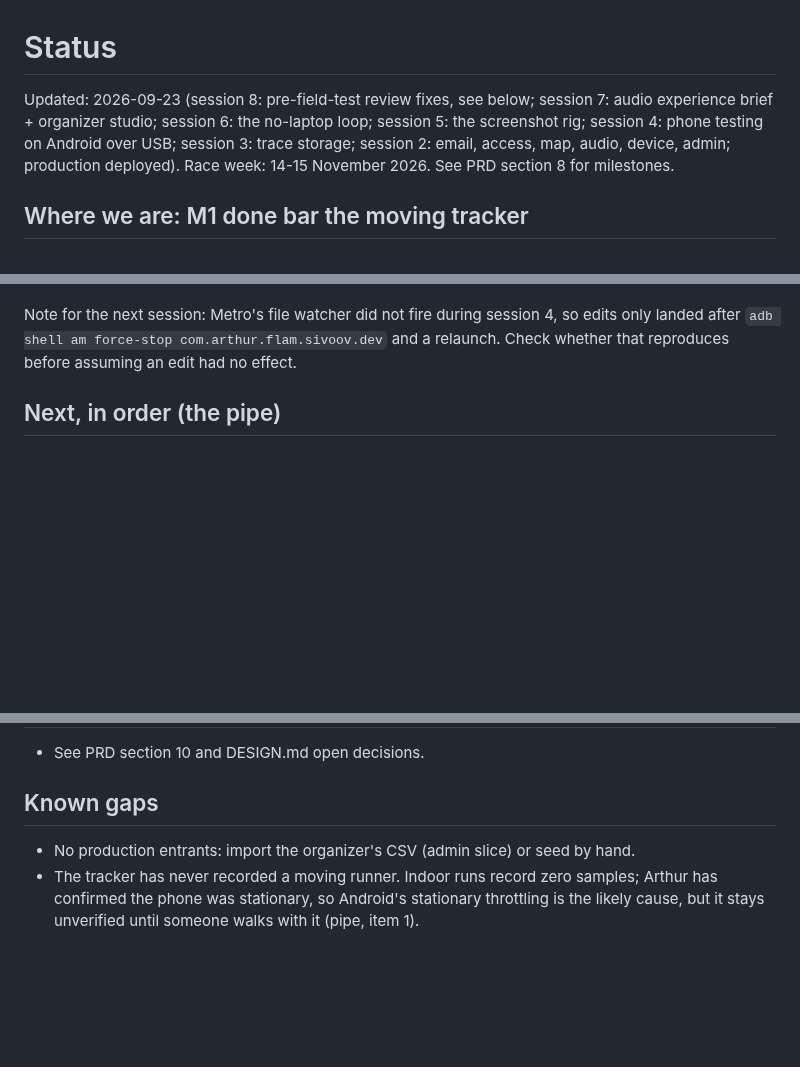
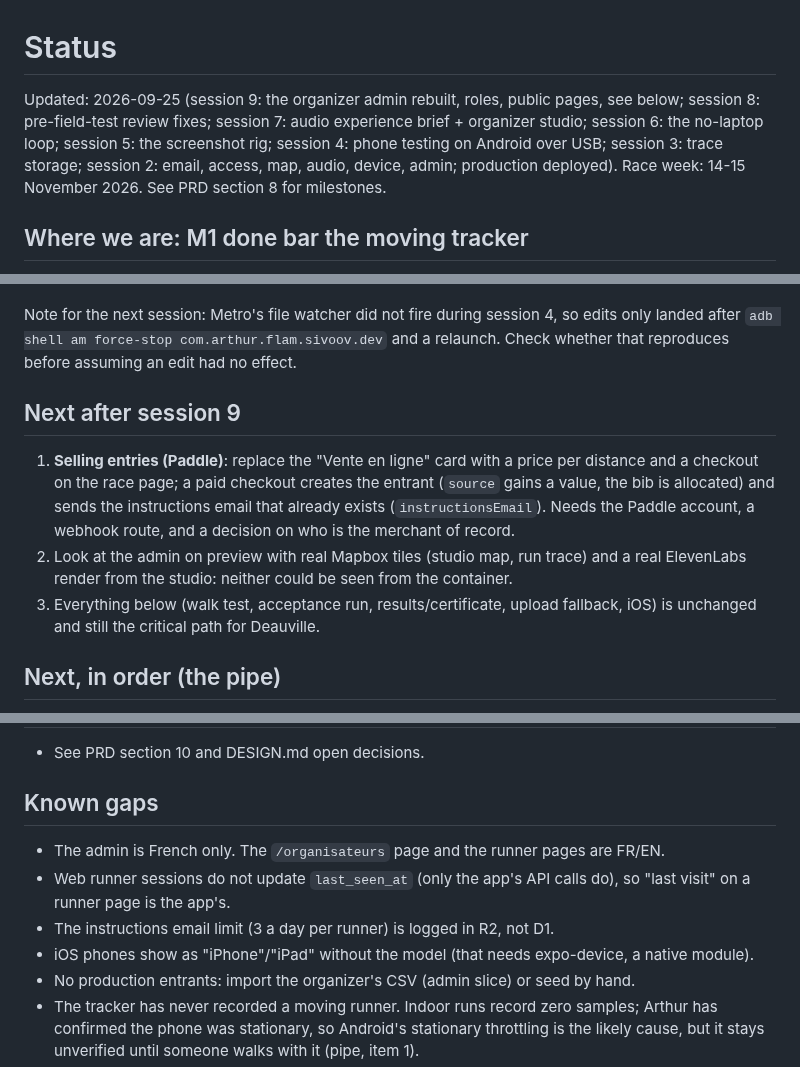
Before and after one commit to arthur-flam/sivoov-run, a Markdown page: docs/STATUS.md, 3 parts joined by grey strips. Rendered like a GitHub page; blank space fills up the shorter version.

```diff
--- a/docs/STATUS.md
+++ b/docs/STATUS.md
@@ -1,6 +1,6 @@
 # Status
 
-Updated: 2026-09-23 (session 8: pre-field-test review fixes, see below; session 7: audio experience brief + organizer studio; session 6: the no-laptop loop; session 5: the screenshot rig; session 4: phone testing on Android over USB; session 3: trace storage;
+Updated: 2026-09-25 (session 9: the organizer admin rebuilt, roles, public pages, see below; session 8: pre-field-test review fixes; session 7: audio experience brief + organizer studio; session 6: the no-laptop loop; session 5: the screenshot rig; session 4: phone testing on Android over USB; session 3: trace storage;
 session 2: email, access, map, audio, device, admin; production deployed). Race week: 14-15 November 2026.
 See PRD section 8 for milestones.
 
@@ -54,6 +84,17 @@ and the persisted upload entry still carries the splits in SecureStore.
 Note for the next session: Metro's file watcher did not fire during session 4, so edits only
 landed after `adb shell am force-stop com.arthur.flam.sivoov.dev` and a relaunch. Check whether
 that reproduces before assuming an edit had no effect.
+
+## Next after session 9
+1. **Selling entries (Paddle)**: replace the "Vente en ligne" card with a price per distance
+   and a checkout on the race page; a paid checkout creates the entrant (`source` gains a value,
+   the bib is allocated) and sends the instructions email that already exists
+   (`instructionsEmail`). Needs the Paddle account, a webhook route, and a decision on who is
+   the merchant of record.
+2. Look at the admin on preview with real Mapbox tiles (studio map, run trace) and a real
+   ElevenLabs render from the studio: neither could be seen from the container.
+3. Everything below (walk test, acceptance run, results/certificate, upload fallback, iOS) is
+   unchanged and still the critical path for Deauville.
 
 ## Next, in order (the pipe)
 Anchored to PRD section 8. Today is 2026-09-13: **M1 is due 26 Sep, M2 10 Oct, M3 17 Oct**, and
@@ -200,6 +241,11 @@ the near-black ghost labels on the night screens.
 - See PRD section 10 and DESIGN.md open decisions.
 
 ## Known gaps
+- The admin is French only. The `/organisateurs` page and the runner pages are FR/EN.
+- Web runner sessions do not update `last_seen_at` (only the app's API calls do), so "last
+  visit" on a runner page is the app's.
+- The instructions email limit (3 a day per runner) is logged in R2, not D1.
+- iOS phones show as "iPhone"/"iPad" without the model (that needs expo-device, a native module).
 - No production entrants: import the organizer's CSV (admin slice) or seed by hand.
 - The tracker has never recorded a moving runner. Indoor runs record zero samples; Arthur has
   confirmed the phone was stationary, so Android's stationary throttling is the likely cause,
```
Also changed, not shown: other parts of docs/STATUS.md (+31 -1 lines), docs/ARCHITECTURE.md (+3 -0 lines).
